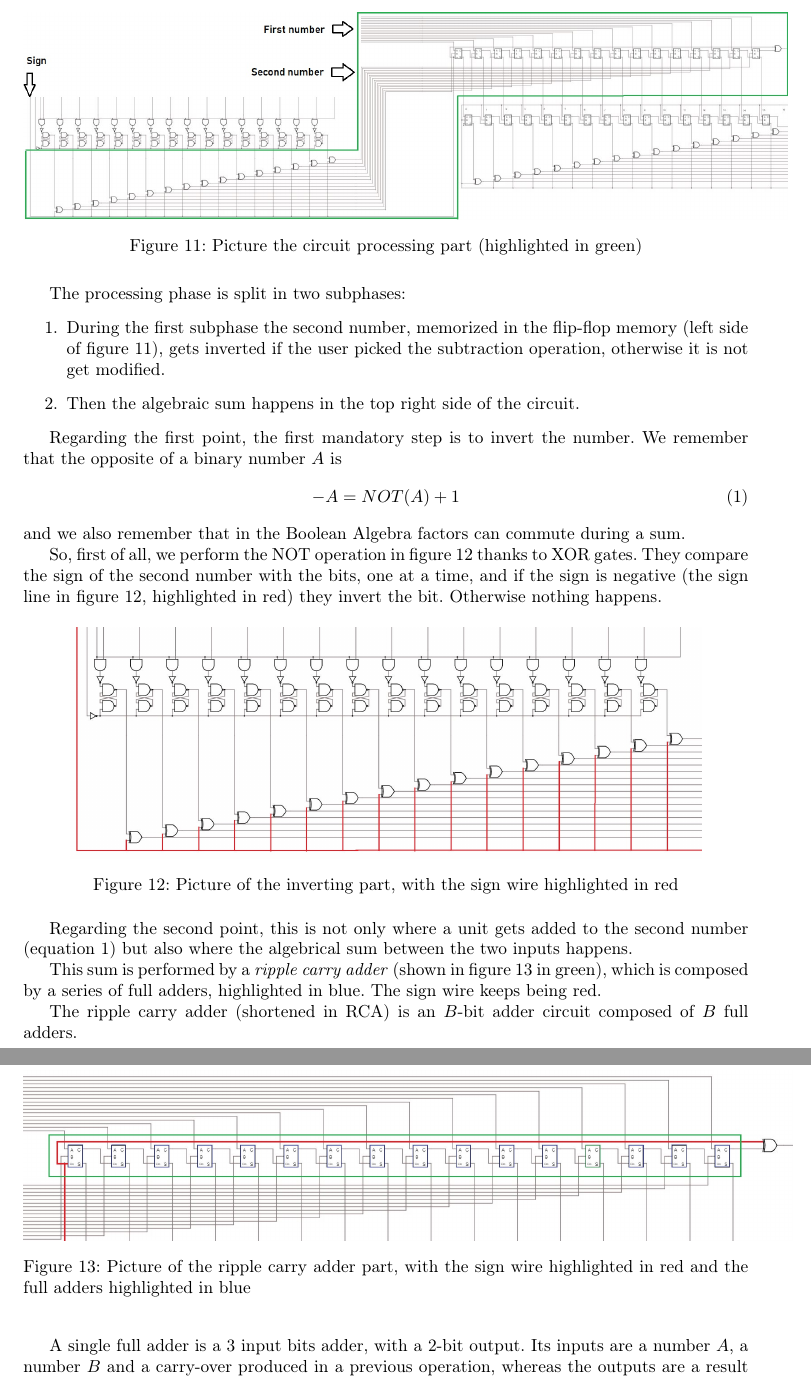
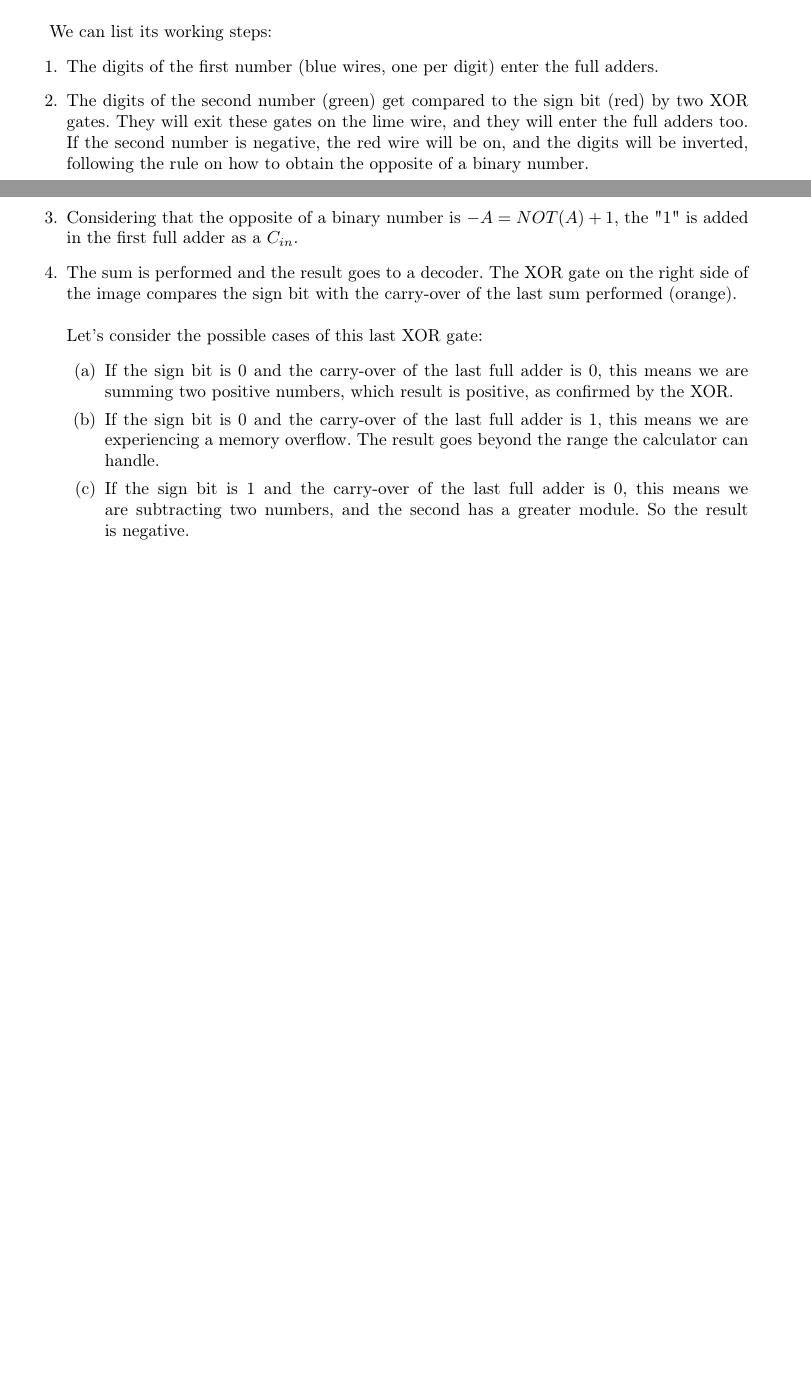
Before and after one commit to Rossi-AM/LOEFM, a LaTeX document (Relazione/calculator/tambini.tex): two parts of pages 11 and 12 of 24 before the commit and two parts of pages 10 and 11 of 23 after it, joined at a grey line, cut at the place of the change, the shorter picture padded with empty space. Compiled offline with pdfLaTeX.

Commit message:
dai che ci siamo quasi

```diff
--- a/Relazione/calculator/tambini.tex
+++ b/Relazione/calculator/tambini.tex
@@ -486,5 +486,12 @@ In figure \ref{RCA_SMALL} you can see a ripple carry adder with a 3-bit input (w
   \label{RCA_SMALL}
 \end{figure}
 
+We can list its working steps:
+\begin{enumerate}
+  \item The digits of the first number (blue wires, one per digit) enter the full adders.
+  \item The digits of the second number (green) get compared to the sign bit (red) by two XOR gates. They will exit these gates on the lime wire, and they will enter the full adders too. If the second number is negative, the red wire will be on, and the digits will be inverted, following the rule on how to obtain the opposite of a binary number.
+  \item Considering that the opposite of a binary number is $-A=NOT(A)+1$, the "1" is added in the first full adder as a $C_{in}$.
+  \item The sum is performed and the result goes to a decoder. The XOR gate on the right side of the image compares the sign bit with the carry-over of the last sum performed (orange).
 
+    \vspace{3mm}
 
@@ -517,43 +498,8 @@ In figure \ref{RCA_SMALL} you can see a ripple carry adder with a 3-bit input (w
-\begin{figure}[h]
-  \centering
-  \includegraphics[scale=0.43]{SC_Processing_Total.JPG}
-  \caption{Picture the circuit processing part (highlighted in green)}
-  \label{Processing_Total}
-\end{figure}
-
-The processing phase is split in two subphases:
-\begin{enumerate}
-  \item During the first subphase the second number, memorized in the flip-flop memory (left side of figure \ref{Processing_Total}), gets inverted if the user picked the subtraction operation, otherwise it is not get modified.
-  \item Then the algebraic sum happens in the top right side of the circuit.
+    Let's consider the possible cases of this last XOR gate:
+  \begin{enumerate}
+    \item If the sign bit is 0 and the carry-over of the last full adder is 0, this means we are summing two positive numbers, which result is positive, as confirmed by the XOR.
+    \item If the sign bit is 0 and the carry-over of the last full adder is 1, this means we are experiencing a memory overflow. The result goes beyond the range the calculator can handle.
+    \item If the sign bit is 1 and the carry-over of the last full adder is 0, this means we are subtracting two numbers, and the second has a greater module. So the result is negative.
+    \item If the sign bit is 1 and the carry-over of the last full adder is 1, this means we are subtracting two numbers, and the first has a greater module. So the result is positive.
+  \end{enumerate}
 \end{enumerate}
-
-Regarding the first point, the first mandatory step is to invert the number. We remember that the opposite of a binary number $A$ is
-\begin{equation}
--A=NOT(A)+1
-\label{Law}
-\end{equation}
-and we also remember that in the Boolean Algebra factors can commute during a sum.
-
-So, first of all, we perform the NOT operation in figure \ref{Processing1} thanks to XOR gates. They compare the sign of the second number with the bits, one at a time, and if the sign is negative (the sign line in figure \ref{Processing1}, highlighted in red) they invert the bit. Otherwise nothing happens.
-
-\begin{figure}[h]
-  \centering
-  \includegraphics[scale=0.35]{SC_Processing1.JPG}
-  \caption{Picture of the inverting part, with the sign wire highlighted in red}
-  \label{Processing1}
-\end{figure}
-
-Regarding the second point, this is not only where a unit gets added to the second number (equation \ref{Law}) but also where the algebrical sum between the two inputs happens.
-
-This sum is performed by a \textit{ripple carry adder} (shown in figure \ref{RCA} in green), which is composed by a series of full adders, highlighted in blue. The sign wire keeps being red.
-
-\begin{figure}[h]
-  \centering
-  \includegraphics[scale=0.43]{SC_Processing2.JPG}
-  \caption{Picture of the ripple carry adder part, with the sign wire highlighted in red and the full adders highlighted in blue}
-  \label{RCA}
-\end{figure}
-
-The ripple carry adder (shortened in RCA) is an $B$-bit adder circuit composed of $B$ full adders.
-
-A single full adder is a 3 input bits adder, with a 2-bit output. Its inputs are a number $A$, a number $B$ and a carry-over produced in a previous operation, whereas the outputs are a result $S$ and a carry-over $C_{out}$. Its truth table is figure \ref{FullAdder}, where the input carry-over is $C_{in}$ and the output one is $C_{out}$.
```
Also changed, not shown: Relazione/calculator/tambini.tex (75 more changed lines), 6 other files.
